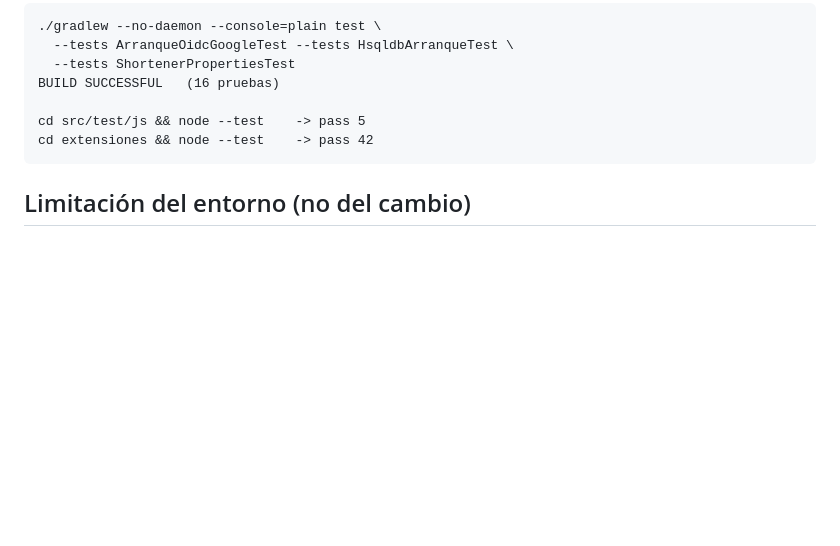
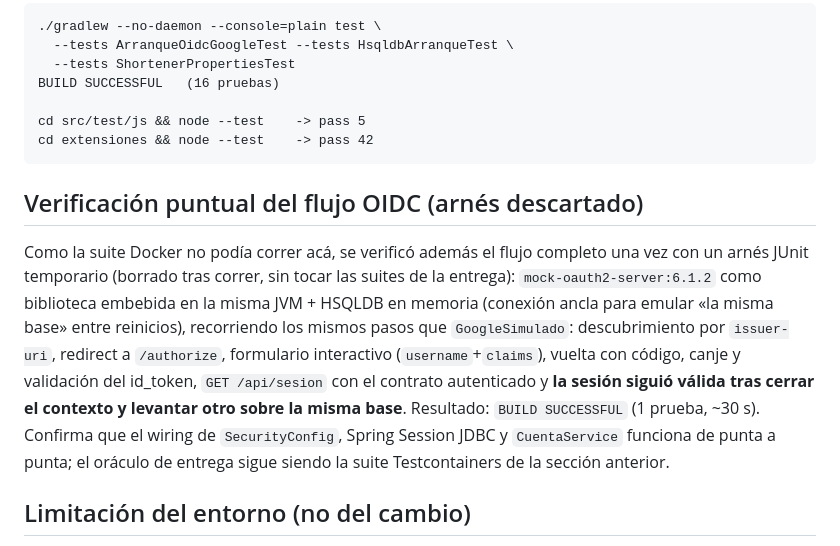
Before and after one commit to SpendIce/PP6-TPIntegrador, a Markdown page: docs/evidencia-login-google.md, the part around the change. Drawn GitHub-style; blank space fills up the shorter version.

Commit message:
docs: evidencia del flujo OIDC con arnes embebido (issue 19)
Verificacion puntual descartada: el login completo corrio una vez con
mock-oauth2-server 6.1.2 embebido y HSQLDB en memoria -descubrimiento,
authorize, formulario, callback, /api/sesion y reinicio sobre la misma
base, en verde-. Confirma el wiring de punta a punta mientras el
sandbox no tiene Docker; el oraculo de entrega sigue siendo la suite
Testcontainers.

````diff
--- a/docs/evidencia-login-google.md
+++ b/docs/evidencia-login-google.md
@@ -70,6 +70,23 @@ cd src/test/js && node --test    -> pass 5
 cd extensiones && node --test    -> pass 42
 ```
 
+## Verificación puntual del flujo OIDC (arnés descartado)
+
+Como la suite Docker no podía correr acá, se verificó además el flujo
+completo una vez con un arnés JUnit temporario (borrado tras correr,
+sin tocar las suites de la entrega): `mock-oauth2-server:6.1.2` como
+biblioteca embebida en la misma JVM + HSQLDB en memoria (conexión ancla
+para emular «la misma base» entre reinicios), recorriendo los mismos
+pasos que `GoogleSimulado`: descubrimiento por `issuer-uri`, redirect a
+`/authorize`, formulario interactivo (`username`+`claims`), vuelta con
+código, canje y validación del id_token, `GET /api/sesion` con el
+contrato autenticado y **la sesión siguió válida tras cerrar el
+contexto y levantar otro sobre la misma base**. Resultado: `BUILD
+SUCCESSFUL` (1 prueba, ~30 s). Confirma que el wiring de
+`SecurityConfig`, Spring Session JDBC y `CuentaService` funciona de
+punta a punta; el oráculo de entrega sigue siendo la suite
+Testcontainers de la sección anterior.
+
 ## Limitación del entorno (no del cambio)
 
 El sandbox de esta ejecución no tiene daemon ni CLI de Docker
````
